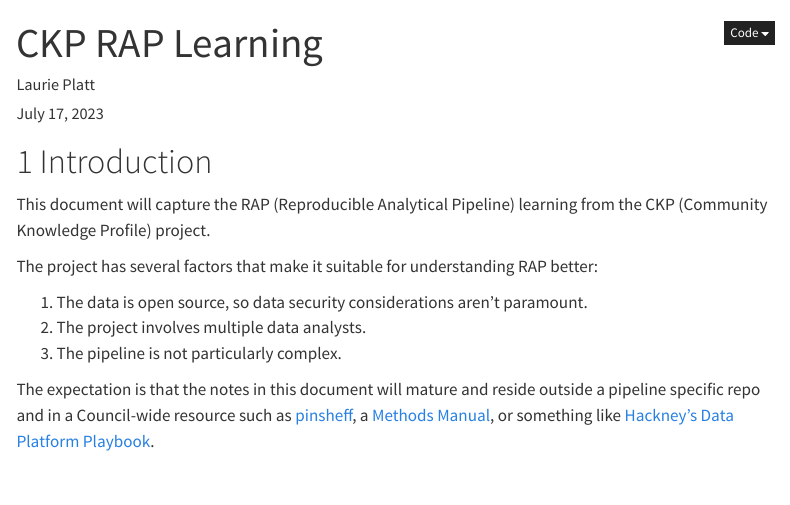
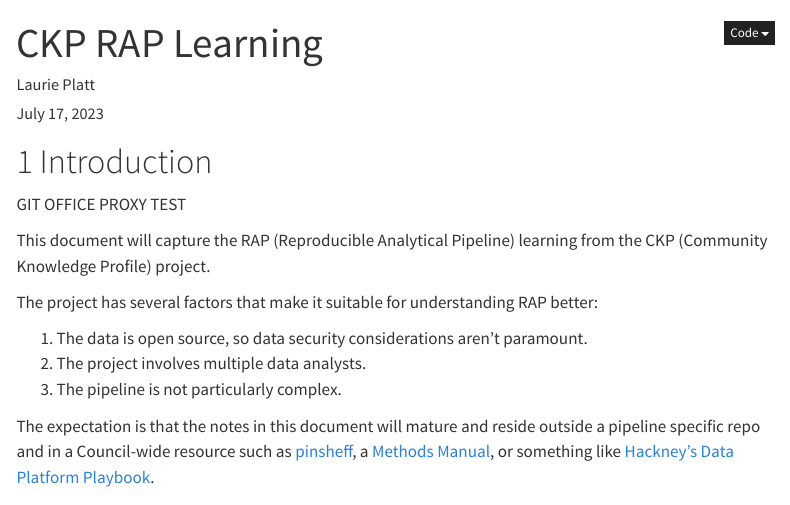
Before and after one commit to laurie-platt/actions-test, a Quarto document (rap-learning.qmd): the page in a window 1100 px wide, from its top. Rendered offline with R 4.5, knitr and Pandoc in place of Quarto, with nearby package versions; menus at the side of the page are left out.

Commit message:
gIT OFFICE PROXY TEST

```diff
--- a/rap-learning.qmd
+++ b/rap-learning.qmd
@@ -16,6 +16,8 @@ execute:
 ---
 
 # Introduction
+
+GIT OFFICE PROXY TEST
 
 This document will capture the RAP (Reproducible Analytical Pipeline) learning from the CKP (Community Knowledge Profile) project.
 
```
